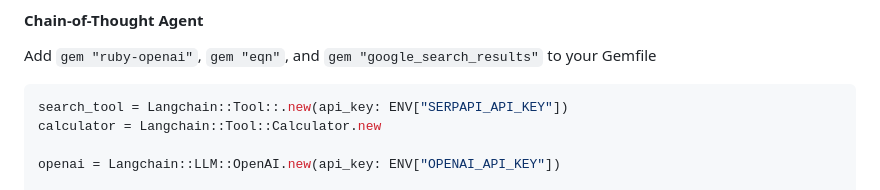
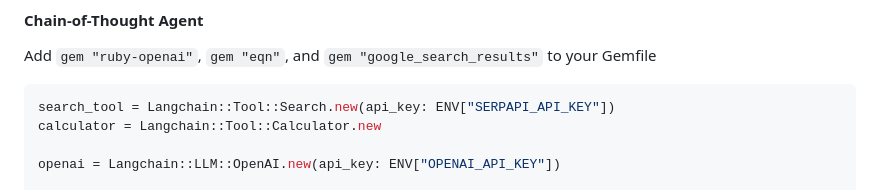
Before and after one commit to patterns-ai-core/langchainrb, a Markdown page: README.md, the part around the change. GitHub-like rendering.

````diff
--- a/README.md
+++ b/README.md
@@ -264,7 +264,7 @@ Agents are semi-autonomous bots that can respond to user questions and use avail
 Add `gem "ruby-openai"`, `gem "eqn"`, and `gem "google_search_results"` to your Gemfile
 
 ```ruby
-search_tool = Langchain::Tool::.new(api_key: ENV["SERPAPI_API_KEY"])
+search_tool = Langchain::Tool::Search.new(api_key: ENV["SERPAPI_API_KEY"])
 calculator = Langchain::Tool::Calculator.new
 
 openai = Langchain::LLM::OpenAI.new(api_key: ENV["OPENAI_API_KEY"])
````
